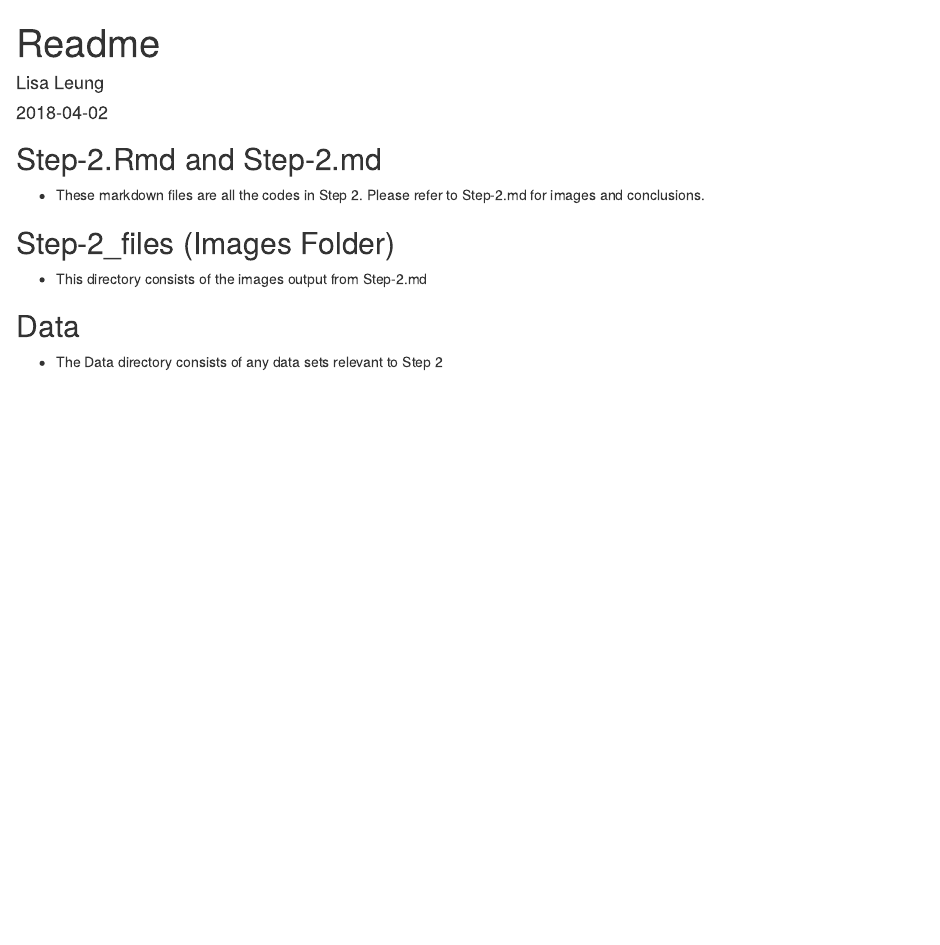
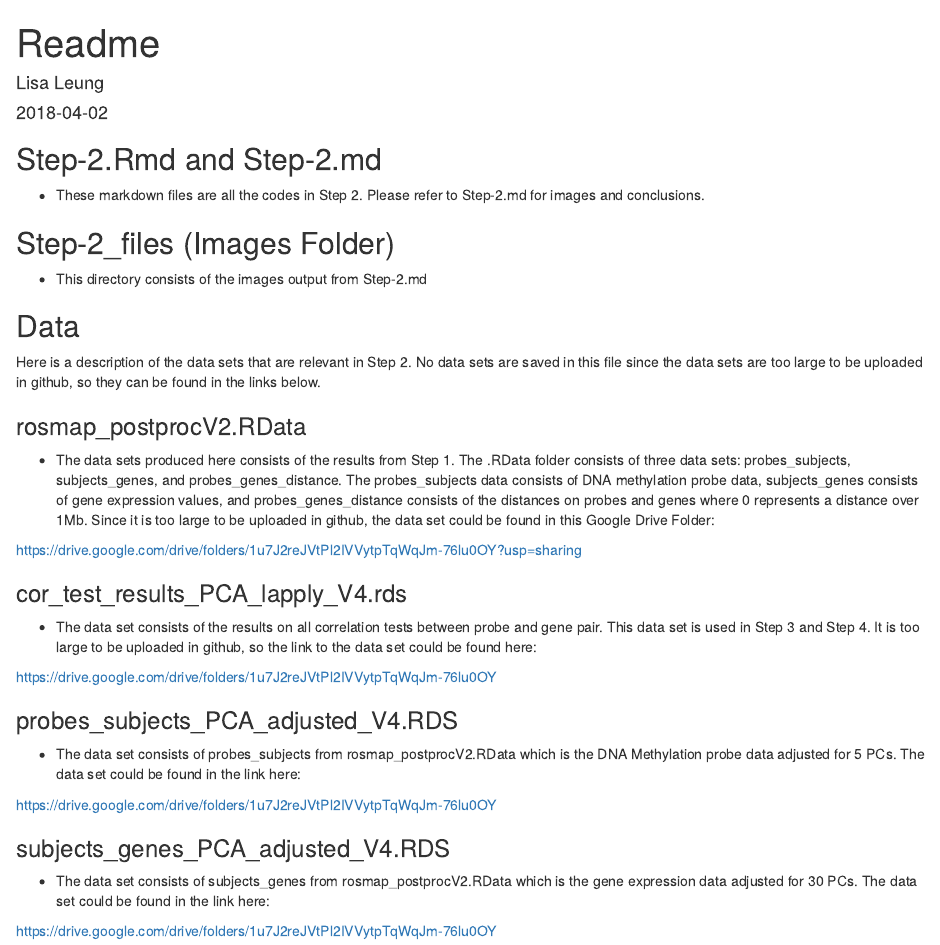
Before and after one commit to missleung/STAT540-genomics-project, an R Markdown document (Step-2-Single Probe Analysis/Readme.Rmd): the page in a window 1100 px wide, from its top. Rendered offline with R 4.5, knitr and Pandoc, with nearby package versions.

Commit message:
Update Readme.Rmd

```diff
--- a/Step-2-Single Probe Analysis/Readme.Rmd
+++ b/Step-2-Single Probe Analysis/Readme.Rmd
@@ -15,4 +15,28 @@ output: html_document
 
 ## Data
 
-- The Data directory consists of any data sets relevant to Step 2
+Here is a description of the data sets that are relevant in Step 2. No data sets are saved in this file since the data sets are too large to be uploaded in github, so they can be found in the links below.
+
+### rosmap_postprocV2.RData
+
+- The data sets produced here consists of the results from Step 1. The .RData folder consists of three data sets: probes_subjects, subjects_genes, and probes_genes_distance. The probes_subjects data consists of DNA methylation probe data, subjects_genes consists of gene expression values, and probes_genes_distance consists of the distances on probes and genes where 0 represents a distance over 1Mb. Since it is too large to be uploaded in github, the data set could be found in this Google Drive Folder:
+
+https://drive.google.com/drive/folders/1u7J2reJVtPl2IVVytpTqWqJm-76lu0OY?usp=sharing
+
+### cor_test_results_PCA_lapply_V4.rds
+
+- The data set consists of the results on all correlation tests between probe and gene pair. This data set is used in Step 3 and Step 4. It is too large to be uploaded in github, so the link to the data set could be found here:
+
+https://drive.google.com/drive/folders/1u7J2reJVtPl2IVVytpTqWqJm-76lu0OY
+
+### probes_subjects_PCA_adjusted_V4.RDS
+
+- The data set consists of probes_subjects from rosmap_postprocV2.RData which is the DNA Methylation probe data adjusted for 5 PCs. The data set could be found in the link here:
+
+https://drive.google.com/drive/folders/1u7J2reJVtPl2IVVytpTqWqJm-76lu0OY
+
+### subjects_genes_PCA_adjusted_V4.RDS
+
+- The data set consists of subjects_genes from rosmap_postprocV2.RData which is the gene expression data adjusted for 30 PCs. The data set could be found in the link here:
+
+https://drive.google.com/drive/folders/1u7J2reJVtPl2IVVytpTqWqJm-76lu0OY
```
